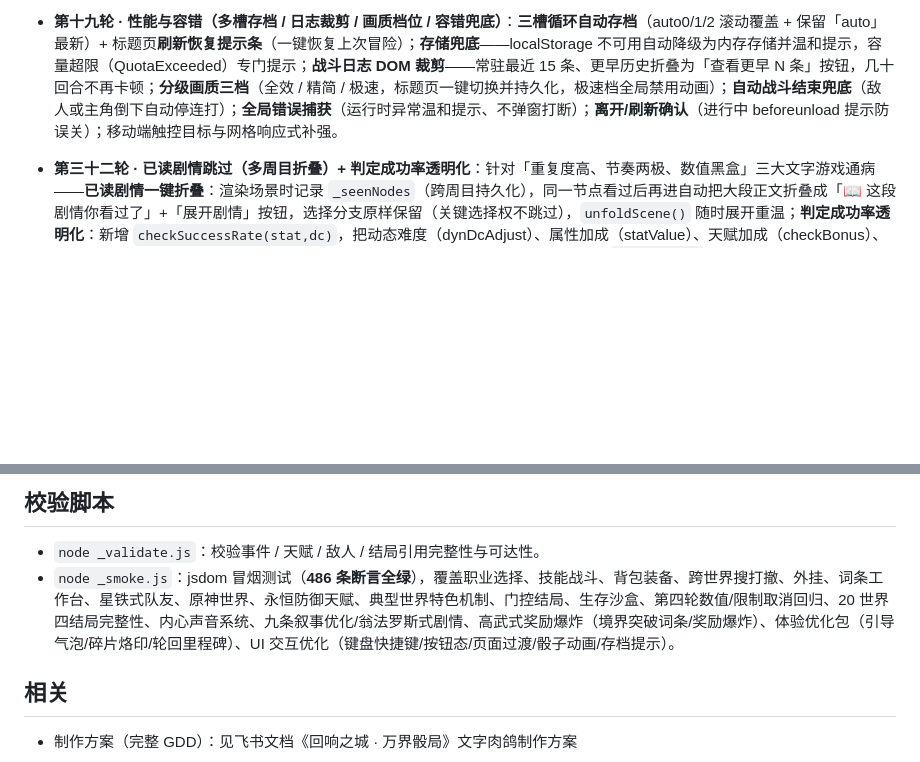
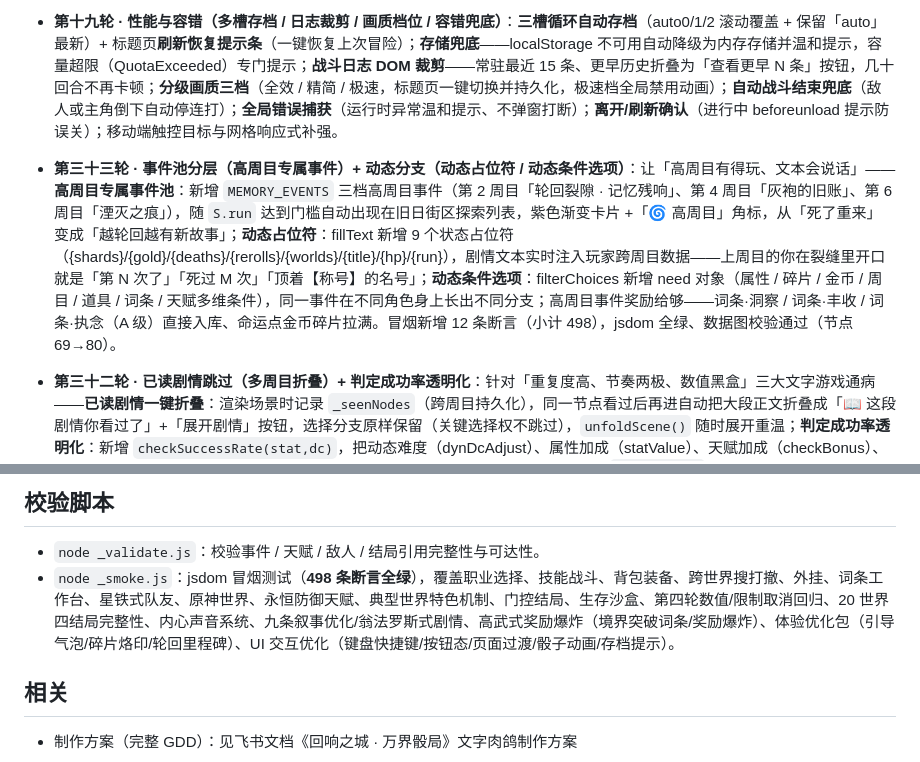
Before and after one commit to cwqxmzl/echo-city, a Markdown page: README.md, 2 parts joined by grey strips. Rendered like a GitHub page; blank space fills up the shorter version.

Commit message:
round33: event-pool layering (high-run exclusive events) + dynamic branching (placeholders/conditional options)

```diff
--- a/README.md
+++ b/README.md
@@ -36,6 +36,7 @@
 - **高武式奖励爆炸（致敬《高武：肉鸽词条》· 打怪/任务/升级奖励给够）**：升级=**境界突破**必抽永久词条（去重/自动装备，12 词条圆满折全属性+1+命运点+1）；升级全属性 +1→+2、生命 +8→+15、法力 +4→+8；打怪金币/经验 ×2.5、击杀保底回响碎片 +1、30% 命运点、药水 75% / 金币 65% / 词条 25% 掉落；通关世界基础奖励 15→60 金 / 15→60 经验（×40/×30 按难度递增）+ 命运点 +1 + 碎片 +2 + 必觉醒词条（结算展示）。
 - **体验优化包**：新手引导气泡（词条觉醒 / 万界枢纽 / 队友入队 / 轮回不死，每类一次可关闭）；**碎片烙印**（20 回响碎片换随机全属性 +1，轮回永久保留）；**轮回里程碑**（5 次命运点 +1 / 10 次金币 +20 / 20 次全属性 +2，一次性）；词条工作台「🔥 可合成」高亮；死亡结算页新增「已轮回 N 次」卡。
 - **第十九轮 · 性能与容错（多槽存档 / 日志裁剪 / 画质档位 / 容错兜底）**：**三槽循环自动存档**（auto0/1/2 滚动覆盖 + 保留「auto」最新）+ 标题页**刷新恢复提示条**（一键恢复上次冒险）；**存储兜底**——localStorage 不可用自动降级为内存存储并温和提示，容量超限（QuotaExceeded）专门提示；**战斗日志 DOM 裁剪**——常驻最近 15 条、更早历史折叠为「查看更早 N 条」按钮，几十回合不再卡顿；**分级画质三档**（全效 / 精简 / 极速，标题页一键切换并持久化，极速档全局禁用动画）；**自动战斗结束兜底**（敌人或主角倒下自动停连打）；**全局错误捕获**（运行时异常温和提示、不弹窗打断）；**离开/刷新确认**（进行中 beforeunload 提示防误关）；移动端触控目标与网格响应式补强。
+- **第三十三轮 · 事件池分层（高周目专属事件）+ 动态分支（动态占位符 / 动态条件选项）**：让「高周目有得玩、文本会说话」——**高周目专属事件池**：新增 `MEMORY_EVENTS` 三档高周目事件（第 2 周目「轮回裂隙 · 记忆残响」、第 4 周目「灰袍的旧账」、第 6 周目「湮灭之痕」），随 `S.run` 达到门槛自动出现在旧日街区探索列表，紫色渐变卡片 +「🌀 高周目」角标，从「死了重来」变成「越轮回越有新故事」；**动态占位符**：fillText 新增 9 个状态占位符（{shards}/{gold}/{deaths}/{rerolls}/{worlds}/{title}/{hp}/{run}），剧情文本实时注入玩家跨周目数据——上周目的你在裂缝里开口就是「第 N 次了」「死过 M 次」「顶着【称号】的名号」；**动态条件选项**：filterChoices 新增 need 对象（属性 / 碎片 / 金币 / 周目 / 道具 / 词条 / 天赋多维条件），同一事件在不同角色身上长出不同分支；高周目事件奖励给够——词条·洞察 / 词条·丰收 / 词条·执念（A 级）直接入库、命运点金币碎片拉满。冒烟新增 12 条断言（小计 498），jsdom 全绿、数据图校验通过（节点 69→80）。
 - **第三十二轮 · 已读剧情跳过（多周目折叠）+ 判定成功率透明化**：针对「重复度高、节奏两极、数值黑盒」三大文字游戏通病——**已读剧情一键折叠**：渲染场景时记录 `_seenNodes`（跨周目持久化），同一节点看过后再进自动把大段正文折叠成「📖 这段剧情你看过了」+「展开剧情」按钮，选择分支原样保留（关键选择权不跳过），`unfoldScene()` 随时展开重温；**判定成功率透明化**：新增 `checkSuccessRate(stat,dc)`，把动态难度（dynDcAdjust）、属性加成（statValue）、天赋加成（checkBonus）、环境修正（zoneCheckMod）与大成功区间（critRange）合成「成功率 X%」展示，`renderScene` 中所有判定选项（kind:'check'）副标题追加成功率百分比（绿色高亮、高危选项金色），玩家点之前就知道这把胜算几何，不再黑盒失败。冒烟新增 11 条断言（小计 486），jsdom 全绿、数据图校验通过。
 - **第三十一轮 · 梯度成就体系扩展（普通/困难/隐藏三档）+ 称号系统**：把成就从「10 个普通成就」升级为「18 个三档成就」——**普通档 10 个保留**（初试锋芒/破界初旅/欧皇附体等）；**困难档 6 个**（紫色卡面、高奖励）：一命通关（单局 0 死亡通关一个世界，回响碎片+15）、白手起家（D/C 级天赋通关）、独行侠（单职业累计通关 3 世界）、寰宇征服（累计通关 20 世界）、富可敌国（金币 2000）、顺天而行（全程零重掷通关）；**隐藏档 2 个**（金色卡面、彩蛋向）：三连非酋（连续 3 次大失败触发非酋的慰藉时同步解锁）、命运拨弄者（累计重掷 30 次命运）；**称号系统**：8 个成就带 `title` 字段（无伤轮回者/万界归宗/顺天者/非酋之王/时间线拧麻花大师等），解锁即自动佩戴并在角色面板职业行后以金色【称号】展示；**跨周目计数补全**：新增 `_deaths`（死亡次数）、`_rerolls`（累计重掷）、`_rerollsThisRun`（局内重掷）、`_runDeath`（局内是否死过）、`_clsClears`（单职业通关计数）五个字段并持久化到存档，通关判定（opWorldReward）一次性挂接困难档成就；成就图鉴卡片按困难/隐藏分档加紫色/金色边框与角标。冒烟新增 16 条断言并更新 3 条旧计数断言（10→18，小计 475），jsdom 全绿、数据图校验通过。
 - **第三十轮 · 词条 Build 流派体系扩展（4套→8套：破军 / 流光 / 回春 / 幻灵）**：把词条从「堆品级」升级为「玩流派」——**TAG_SETS 扩展为 8 套流派**：新增破军无双（普攻 +18%）、流光幻影（闪避 +8/12，闪避成功 30%/40% 概率反击）、回春不息（受击后回复 3%/6% 最大生命）、幻灵助阵（战斗开始召唤幻灵开场打击 + 每回合助战）；**TAG_POOL 扩充至 18 枚**（新增 8 枚 D/B/A 级词条：突刺 / 轻盈 / 愈合 / 幻灵 / 重击 / 残影 / 气血 / 执念，均带 set 归属与叙事 lore）；**低品级也能出彩**：D 级词条是流派基石，thrust+heavy（D+B）即可激活破军，避免 SS/SSS 数值碾压；**万般词条万能计数**贯通全部 8 套；**战斗结算联动**：普攻、闪避阈值、受击回复、开场/回合召唤四条链路全部接入，新流派效果抽成 healOnHit / swiftCounter / summonOpenStrike / summonAssistTurn 可测函数。冒烟新增 14 条断言（小计 459），jsdom 全绿、数据图校验通过。
@@ -76,7 +77,7 @@
 ## 校验脚本
 
 - `node _validate.js`：校验事件 / 天赋 / 敌人 / 结局引用完整性与可达性。
-- `node _smoke.js`：jsdom 冒烟测试（**486 条断言全绿**），覆盖职业选择、技能战斗、背包装备、跨世界搜打撤、外挂、词条工作台、星铁式队友、原神世界、永恒防御天赋、典型世界特色机制、门控结局、生存沙盒、第四轮数值/限制取消回归、20 世界四结局完整性、内心声音系统、九条叙事优化/翁法罗斯式剧情、高武式奖励爆炸（境界突破词条/奖励爆炸）、体验优化包（引导气泡/碎片烙印/轮回里程碑）、UI 交互优化（键盘快捷键/按钮态/页面过渡/骰子动画/存档提示）。
+- `node _smoke.js`：jsdom 冒烟测试（**498 条断言全绿**），覆盖职业选择、技能战斗、背包装备、跨世界搜打撤、外挂、词条工作台、星铁式队友、原神世界、永恒防御天赋、典型世界特色机制、门控结局、生存沙盒、第四轮数值/限制取消回归、20 世界四结局完整性、内心声音系统、九条叙事优化/翁法罗斯式剧情、高武式奖励爆炸（境界突破词条/奖励爆炸）、体验优化包（引导气泡/碎片烙印/轮回里程碑）、UI 交互优化（键盘快捷键/按钮态/页面过渡/骰子动画/存档提示）。
 
 ## 相关
 
```
